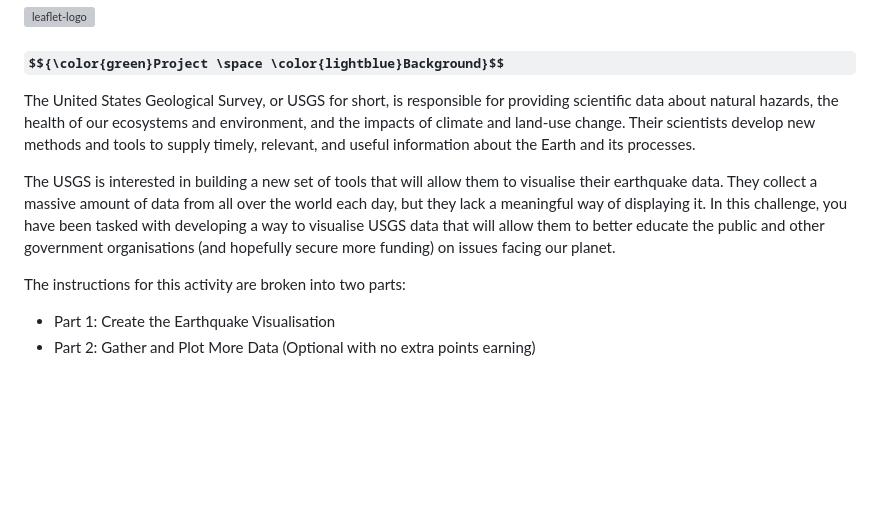
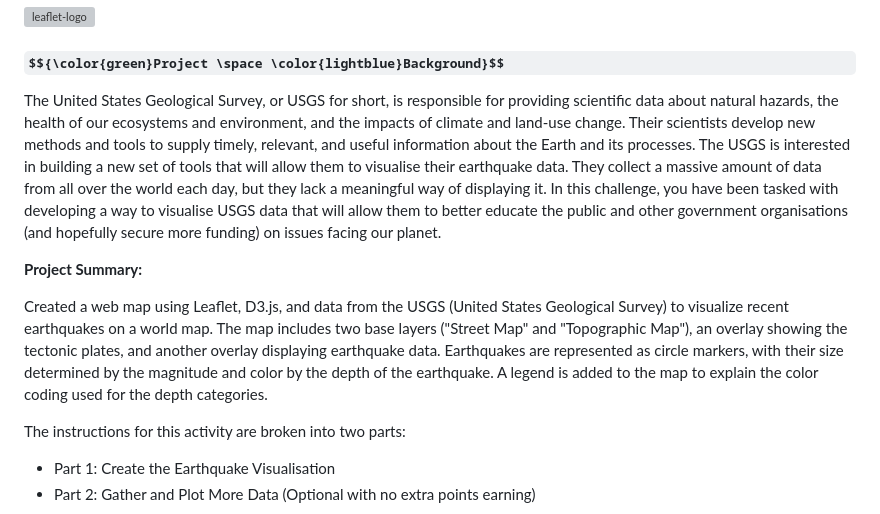
Before and after one commit to dakhushi/leaflet-challenge, a Markdown page: README.md, the part around one of its changes. Drawn GitHub-style; some formulas as TeX source; blank space fills up the shorter version; grey boxes are pictures that could not be loaded.

```diff
--- a/README.md
+++ b/README.md
@@ -2,9 +2,11 @@
 <img width="190" alt="leaflet-logo" src="https://github.com/user-attachments/assets/fa558979-27fb-4087-bfdd-4993f05ff319">
 
 #### **$${\color{green}Project \space \color{lightblue}Background}$$**
-The United States Geological Survey, or USGS for short, is responsible for providing scientific data about natural hazards, the health of our ecosystems and environment, and the impacts of climate and land-use change. Their scientists develop new methods and tools to supply timely, relevant, and useful information about the Earth and its processes.
+The United States Geological Survey, or USGS for short, is responsible for providing scientific data about natural hazards, the health of our ecosystems and environment, and the impacts of climate and land-use change. Their scientists develop new methods and tools to supply timely, relevant, and useful information about the Earth and its processes. The USGS is interested in building a new set of tools that will allow them to visualise their earthquake data. They collect a massive amount of data from all over the world each day, but they lack a meaningful way of displaying it. In this challenge, you have been tasked with developing a way to visualise USGS data that will allow them to better educate the public and other government organisations (and hopefully secure more funding) on issues facing our planet.
 
-The USGS is interested in building a new set of tools that will allow them to visualise their earthquake data. They collect a massive amount of data from all over the world each day, but they lack a meaningful way of displaying it. In this challenge, you have been tasked with developing a way to visualise USGS data that will allow them to better educate the public and other government organisations (and hopefully secure more funding) on issues facing our planet.
+**Project Summary:**
+
+Created a web map using Leaflet, D3.js, and data from the USGS (United States Geological Survey) to visualize recent earthquakes on a world map. The map includes two base layers ("Street Map" and "Topographic Map"), an overlay showing the tectonic plates, and another overlay displaying earthquake data. Earthquakes are represented as circle markers, with their size determined by the magnitude and color by the depth of the earthquake. A legend is added to the map to explain the color coding used for the depth categories.
 
 The instructions for this activity are broken into two parts:
 - Part 1: Create the Earthquake Visualisation
```
Also changed, not shown: other parts of README.md (+36 -0 lines).
